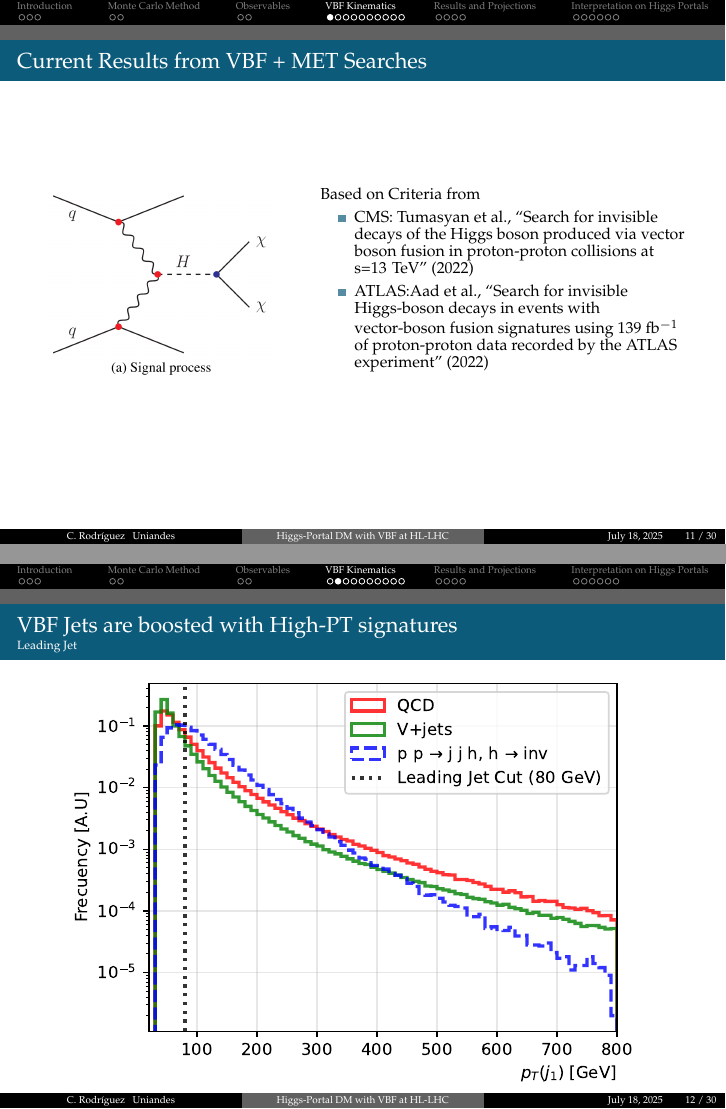
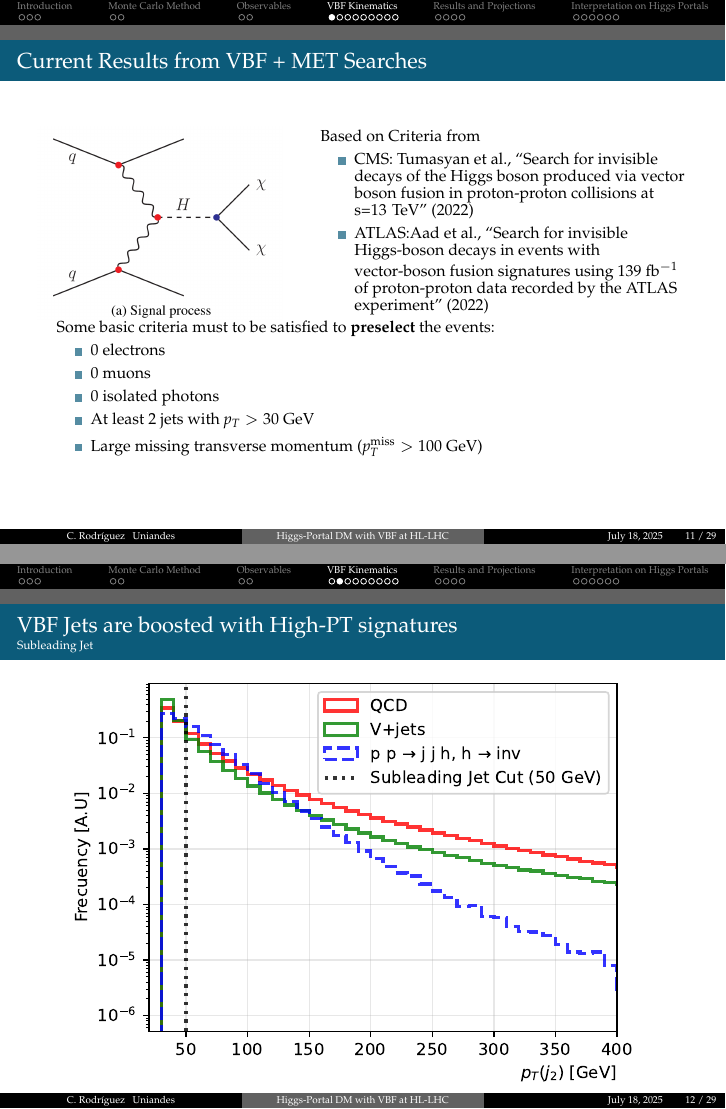
Before and after one commit to cfrc2694/Pheno_DM, LaTeX slides (HiggsPortals/2025_Nemoc/slides.tex): pages 12 and 13 of 34 before the commit and pages 12 and 13 of 33 after it, joined at a grey line. Compiled offline with pdfLaTeX.

Commit message:
Add event preselection criteria to slides: specify requirements for electrons, muons, photons, and jets

```diff
--- a/HiggsPortals/2025_Nemoc/slides.tex
+++ b/HiggsPortals/2025_Nemoc/slides.tex
@@ -208,12 +208,15 @@ Contemporary Physics}
             \end{itemize}
         \end{column}
     \end{columns}
-\end{frame}
+    Some basic criteria must to be satisfied to \textbf{preselect} the events:
+    \begin{itemize}
+        \item 0 electrons
+        \item 0 muons
+        \item 0 isolated photons
+        \item At least 2 jets with $p_T > 30$ GeV
+        \item Large missing transverse momentum ($p_T^{\text{miss}} > 100$ GeV)
+    \end{itemize}
 
-\begin{frame}{VBF Jets are boosted with High-PT signatures}{Leading Jet}
-    \begin{minipage}{0.97\textwidth}
-        \includegraphics[width=\textwidth]{../Images/leading_jet_pt_comparison.pdf}
-    \end{minipage}
     % \begin{minipage}{0.47\textwidth}
     %     \includegraphics[width=\textwidth]{../Images/subleading_jet_pt_comparison.pdf}
     % \end{minipage}
```
Also changed, not shown: HiggsPortals/2025_Nemoc/slides.pdf.
